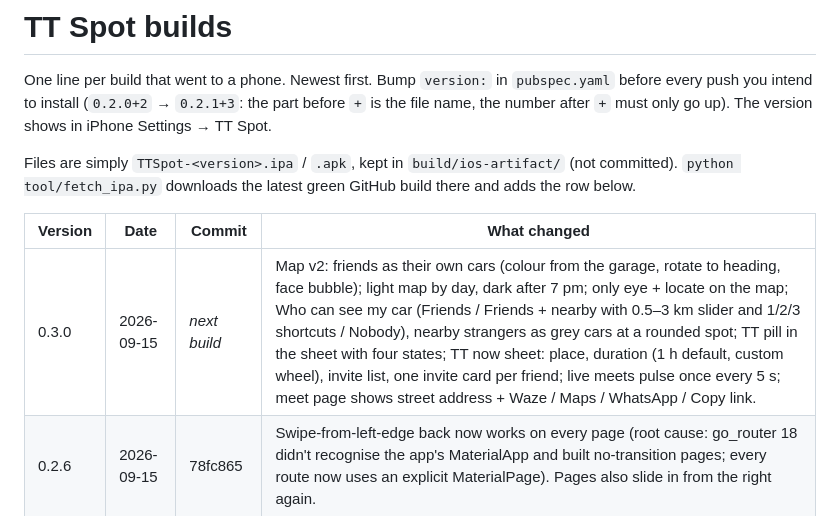
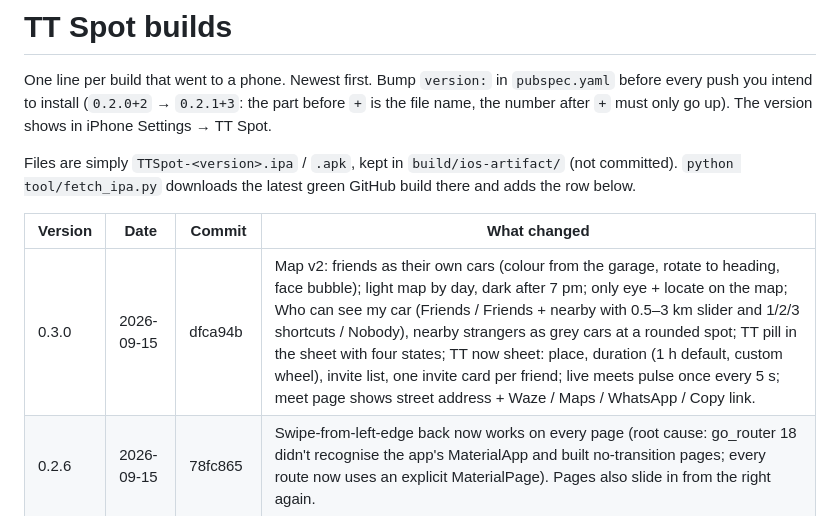
Before and after one commit to CreatiqAI/TTSpot, a Markdown page: CHANGELOG.md, the part around the change. Rendered like a GitHub page.

Commit message:
Changelog: 0.3.0 build

```diff
--- a/CHANGELOG.md
+++ b/CHANGELOG.md
@@ -9,7 +9,7 @@ Files are simply `TTSpot-<version>.ipa` / `.apk`, kept in `build/ios-artifact/`
 
 | Version | Date | Commit | What changed |
 |---|---|---|---|
-| 0.3.0 | 2026-09-15 | _next build_ | Map v2: friends as their own cars (colour from the garage, rotate to heading, face bubble); light map by day, dark after 7 pm; only eye + locate on the map; Who can see my car (Friends / Friends + nearby with 0.5–3 km slider and 1/2/3 shortcuts / Nobody), nearby strangers as grey cars at a rounded spot; TT pill in the sheet with four states; TT now sheet: place, duration (1 h default, custom wheel), invite list, one invite card per friend; live meets pulse once every 5 s; meet page shows street address + Waze / Maps / WhatsApp / Copy link. |
+| 0.3.0 | 2026-09-15 | dfca94b | Map v2: friends as their own cars (colour from the garage, rotate to heading, face bubble); light map by day, dark after 7 pm; only eye + locate on the map; Who can see my car (Friends / Friends + nearby with 0.5–3 km slider and 1/2/3 shortcuts / Nobody), nearby strangers as grey cars at a rounded spot; TT pill in the sheet with four states; TT now sheet: place, duration (1 h default, custom wheel), invite list, one invite card per friend; live meets pulse once every 5 s; meet page shows street address + Waze / Maps / WhatsApp / Copy link. |
 | 0.2.6 | 2026-09-15 | 78fc865 | Swipe-from-left-edge back now works on every page (root cause: go_router 18 didn't recognise the app's MaterialApp and built no-transition pages; every route now uses an explicit MaterialPage). Pages also slide in from the right again. |
 | 0.2.5 | 2026-09-15 | 5a84156 | Chat composer like Instagram: camera button, photo from gallery, stickers, + to attach a meet / spot / car; own bubbles now black; shared cards stand alone without a bubble. |
 | 0.2.4 | 2026-09-15 | 1f34310 | Moment viewer bottom bar (viewers, add to album, send / reply); send posts and moments to friends' chats as preview cards; My moments archive (Me menu); Chats: swipe right to pin (max 3), swipe left to delete, ⋯ chat info page (person or meet, shared items, clubs in common, block / report). |
```
